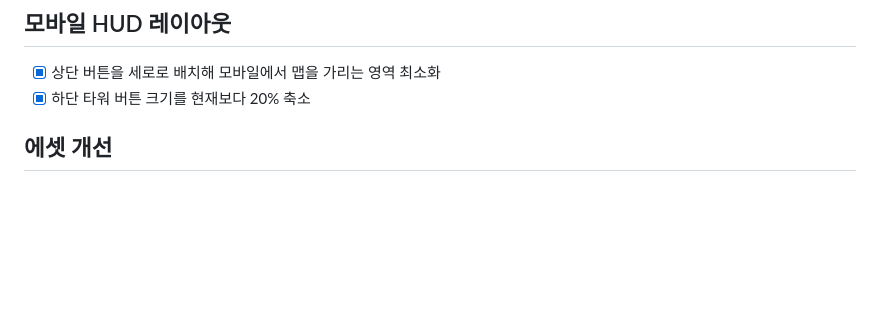
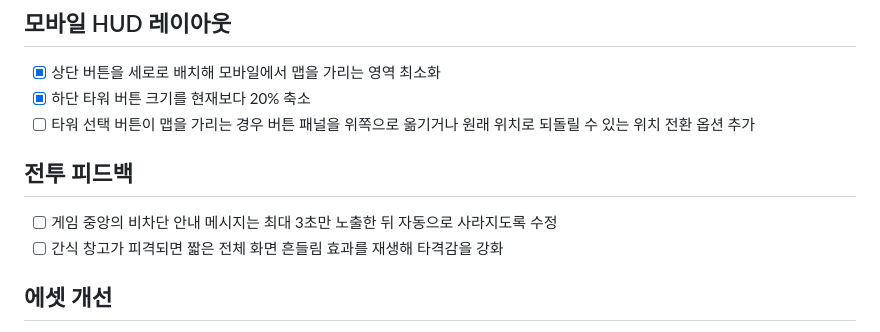
Before and after one commit to loomingsight/huchu-duckbae-tower-defense, a Markdown page: docs/backlog.md, the part around the change. Drawn GitHub-style; blank space fills up the shorter version.

Commit message:
docs: design combat feedback polish

```diff
--- a/docs/backlog.md
+++ b/docs/backlog.md
@@ -9,6 +9,12 @@
 
 - [x] 상단 버튼을 세로로 배치해 모바일에서 맵을 가리는 영역 최소화
 - [x] 하단 타워 버튼 크기를 현재보다 20% 축소
+- [ ] 타워 선택 버튼이 맵을 가리는 경우 버튼 패널을 위쪽으로 옮기거나 원래 위치로 되돌릴 수 있는 위치 전환 옵션 추가
+
+## 전투 피드백
+
+- [ ] 게임 중앙의 비차단 안내 메시지는 최대 3초만 노출한 뒤 자동으로 사라지도록 수정
+- [ ] 간식 창고가 피격되면 짧은 전체 화면 흔들림 효과를 재생해 타격감을 강화
 
 ## 에셋 개선
 
```
Also changed, not shown: 1 other file.
